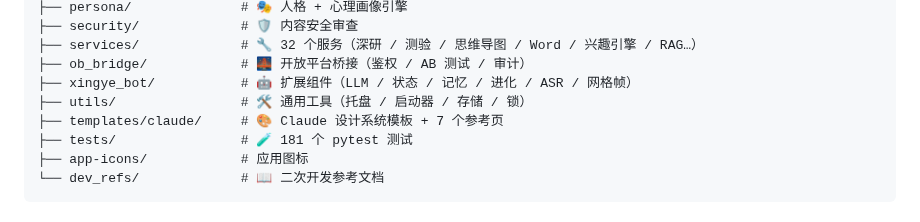
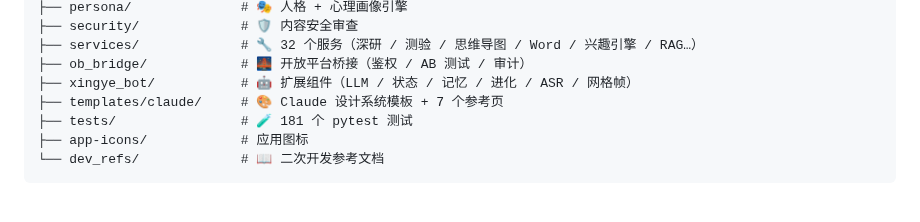
Before and after one commit to mjy1113451/astrbot_plugin_b-, a Markdown page: README.md, the part around the change. GitHub-like rendering.

Commit message:
更新 README.md

```diff
--- a/README.md
+++ b/README.md
@@ -70,7 +70,6 @@
 ├── services/             # 🔧 32 个服务（深研 / 测验 / 思维导图 / Word / 兴趣引擎 / RAG…）
 ├── ob_bridge/            # 🌉 开放平台桥接（鉴权 / AB 测试 / 审计）
 ├── xingye_bot/           # 🤖 扩展组件（LLM / 状态 / 记忆 / 进化 / ASR / 网格帧）
-├── utils/                # 🛠 通用工具（托盘 / 启动器 / 存储 / 锁）
 ├── templates/claude/     # 🎨 Claude 设计系统模板 + 7 个参考页
 ├── tests/                # 🧪 181 个 pytest 测试
 ├── app-icons/            # 应用图标
```
